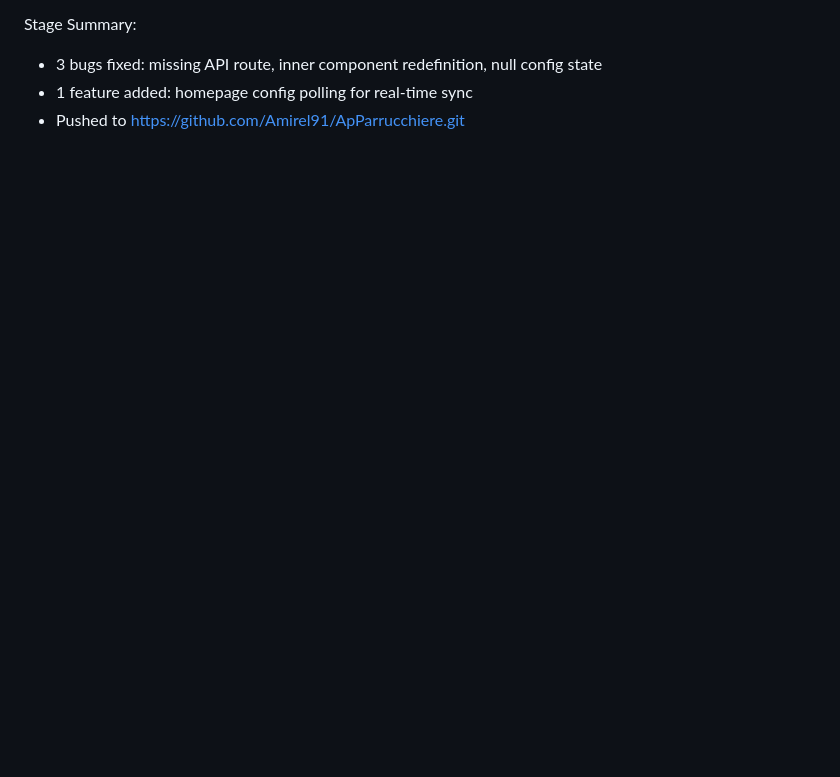
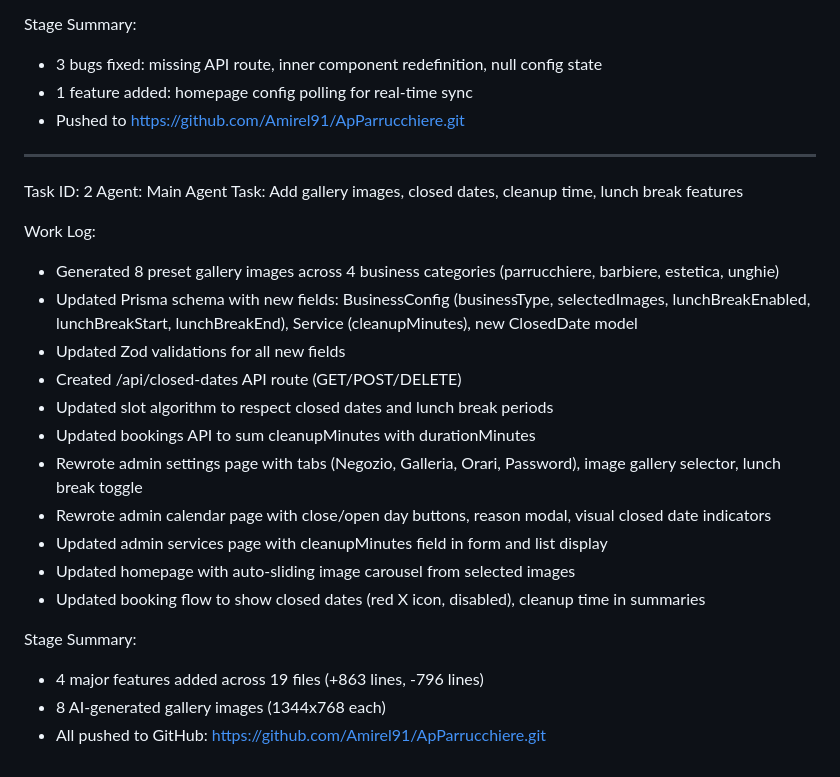
Before and after one commit to Amirel91/ApParrucchiere, a Markdown page: worklog.md, the part around the change. Rendered like a GitHub page; blank space fills up the shorter version.

Commit message:
ec3b293b-c49b-49b8-87c6-1a9611e2ce72

```diff
--- a/worklog.md
+++ b/worklog.md
@@ -47,3 +47,26 @@ Stage Summary:
 - 3 bugs fixed: missing API route, inner component redefinition, null config state
 - 1 feature added: homepage config polling for real-time sync
 - Pushed to https://github.com/Amirel91/ApParrucchiere.git
+
+---
+Task ID: 2
+Agent: Main Agent
+Task: Add gallery images, closed dates, cleanup time, lunch break features
+
+Work Log:
+- Generated 8 preset gallery images across 4 business categories (parrucchiere, barbiere, estetica, unghie)
+- Updated Prisma schema with new fields: BusinessConfig (businessType, selectedImages, lunchBreakEnabled, lunchBreakStart, lunchBreakEnd), Service (cleanupMinutes), new ClosedDate model
+- Updated Zod validations for all new fields
+- Created /api/closed-dates API route (GET/POST/DELETE)
+- Updated slot algorithm to respect closed dates and lunch break periods
+- Updated bookings API to sum cleanupMinutes with durationMinutes
+- Rewrote admin settings page with tabs (Negozio, Galleria, Orari, Password), image gallery selector, lunch break toggle
+- Rewrote admin calendar page with close/open day buttons, reason modal, visual closed date indicators
+- Updated admin services page with cleanupMinutes field in form and list display
+- Updated homepage with auto-sliding image carousel from selected images
+- Updated booking flow to show closed dates (red X icon, disabled), cleanup time in summaries
+
+Stage Summary:
+- 4 major features added across 19 files (+863 lines, -796 lines)
+- 8 AI-generated gallery images (1344x768 each)
+- All pushed to GitHub: https://github.com/Amirel91/ApParrucchiere.git
```
